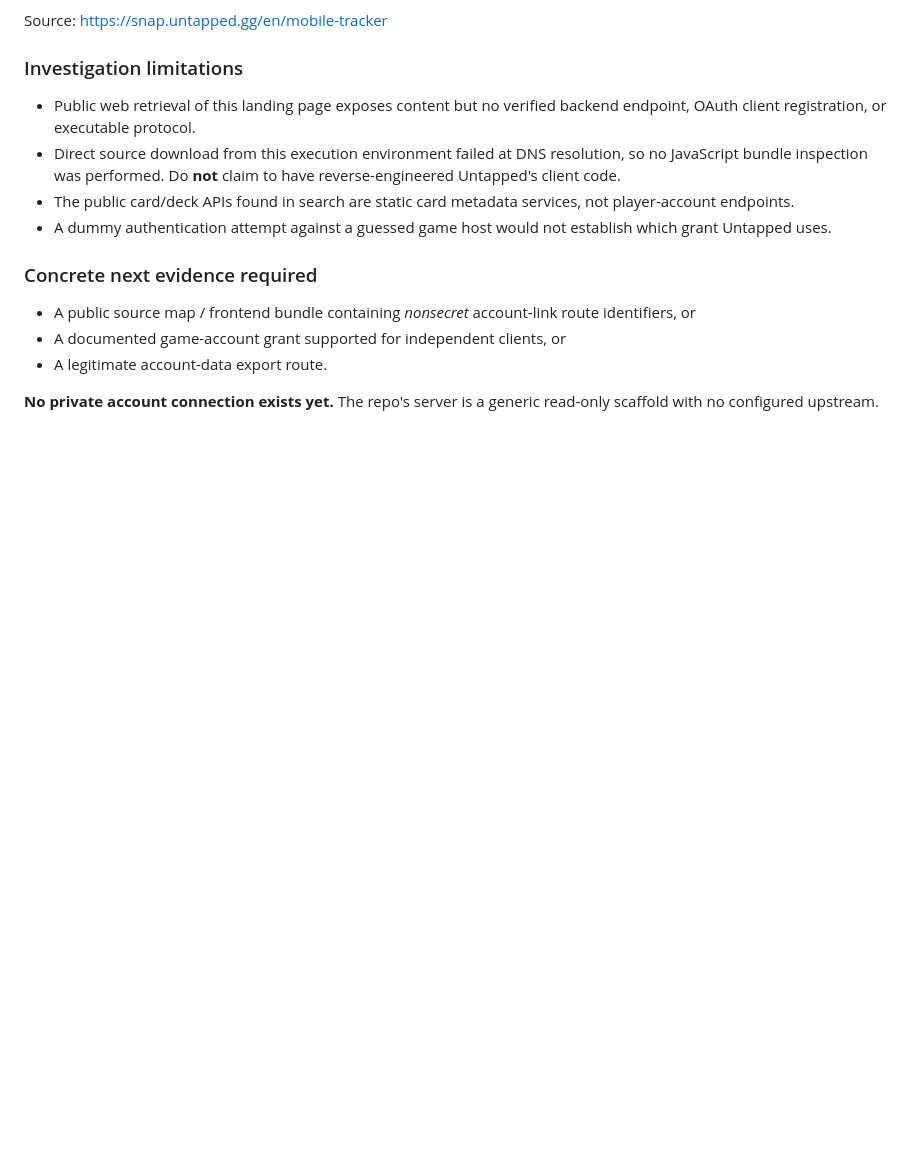
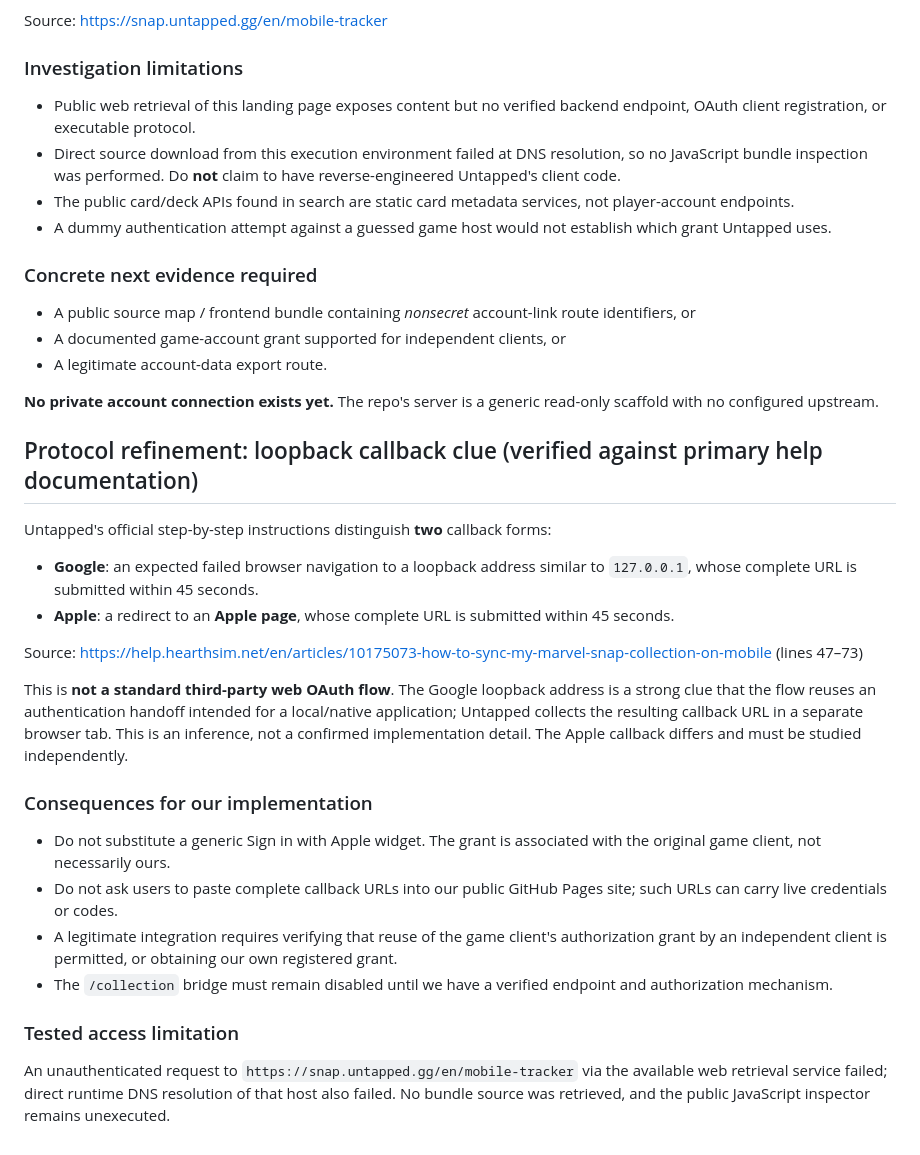
Before and after one commit to willavawang/snap-connectot, a Markdown page: research/MOBILE_SYNC_PROTOCOL.md, the part around the change. GitHub-like rendering; blank space fills up the shorter version.

Commit message:
Document confirmed loopback vs Apple callback differences in Untapped sync

```diff
--- a/research/MOBILE_SYNC_PROTOCOL.md
+++ b/research/MOBILE_SYNC_PROTOCOL.md
@@ -62,3 +62,22 @@ Source: https://snap.untapped.gg/en/mobile-tracker
 - A legitimate account-data export route.
 
 **No private account connection exists yet.** The repo's server is a generic read-only scaffold with no configured upstream.
+
+## Protocol refinement: loopback callback clue (verified against primary help documentation)
+
+Untapped's official step-by-step instructions distinguish **two** callback forms:
+- **Google**: an expected failed browser navigation to a loopback address similar to `127.0.0.1`, whose complete URL is submitted within 45 seconds.
+- **Apple**: a redirect to an **Apple page**, whose complete URL is submitted within 45 seconds.
+
+Source: https://help.hearthsim.net/en/articles/10175073-how-to-sync-my-marvel-snap-collection-on-mobile (lines 47–73)
+
+This is **not a standard third-party web OAuth flow**. The Google loopback address is a strong clue that the flow reuses an authentication handoff intended for a local/native application; Untapped collects the resulting callback URL in a separate browser tab. This is an inference, not a confirmed implementation detail. The Apple callback differs and must be studied independently.
+
+### Consequences for our implementation
+- Do not substitute a generic Sign in with Apple widget. The grant is associated with the original game client, not necessarily ours.
+- Do not ask users to paste complete callback URLs into our public GitHub Pages site; such URLs can carry live credentials or codes.
+- A legitimate integration requires verifying that reuse of the game client's authorization grant by an independent client is permitted, or obtaining our own registered grant.
+- The `/collection` bridge must remain disabled until we have a verified endpoint and authorization mechanism.
+
+### Tested access limitation
+An unauthenticated request to `https://snap.untapped.gg/en/mobile-tracker` via the available web retrieval service failed; direct runtime DNS resolution of that host also failed. No bundle source was retrieved, and the public JavaScript inspector remains unexecuted.
```
